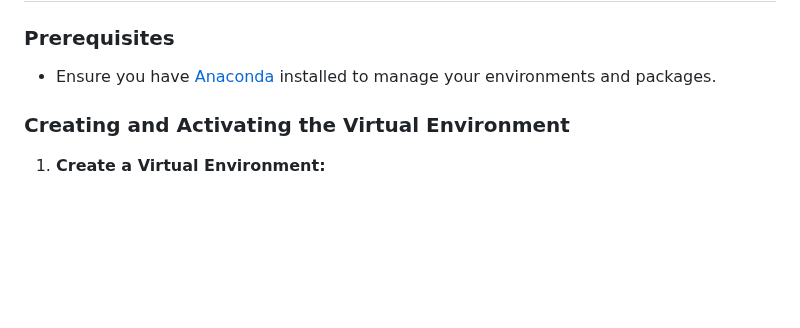
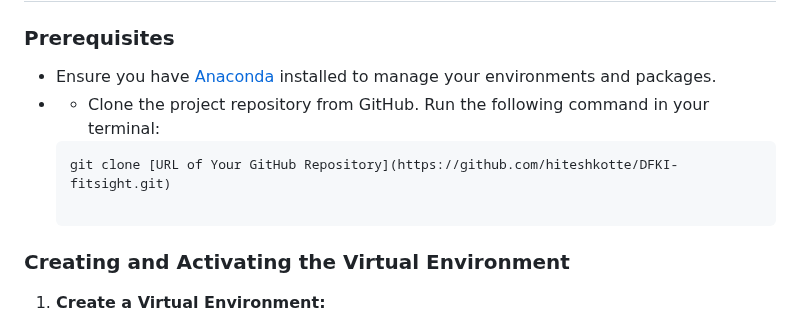
Before and after one commit to duongtrung/DFKI-fitsight, a Markdown page: README.md, the part around one of its changes. Rendered like a GitHub page; blank space fills up the shorter version.

````diff
--- a/README.md
+++ b/README.md
@@ -24,6 +24,9 @@ https://github.com/hiteshkotte/MILeS_2023/assets/35593884/7835485c-a494-40b1-826
 
 ### Prerequisites
 - Ensure you have [Anaconda](https://www.anaconda.com/products/individual) installed to manage your environments and packages.
+- - Clone the project repository from GitHub. Run the following command in your terminal:
+  ```bash
+  git clone [URL of Your GitHub Repository](https://github.com/hiteshkotte/DFKI-fitsight.git)
 
 ### Creating and Activating the Virtual Environment
 
````
Also changed, not shown: other parts of README.md (+1 -1 lines).
